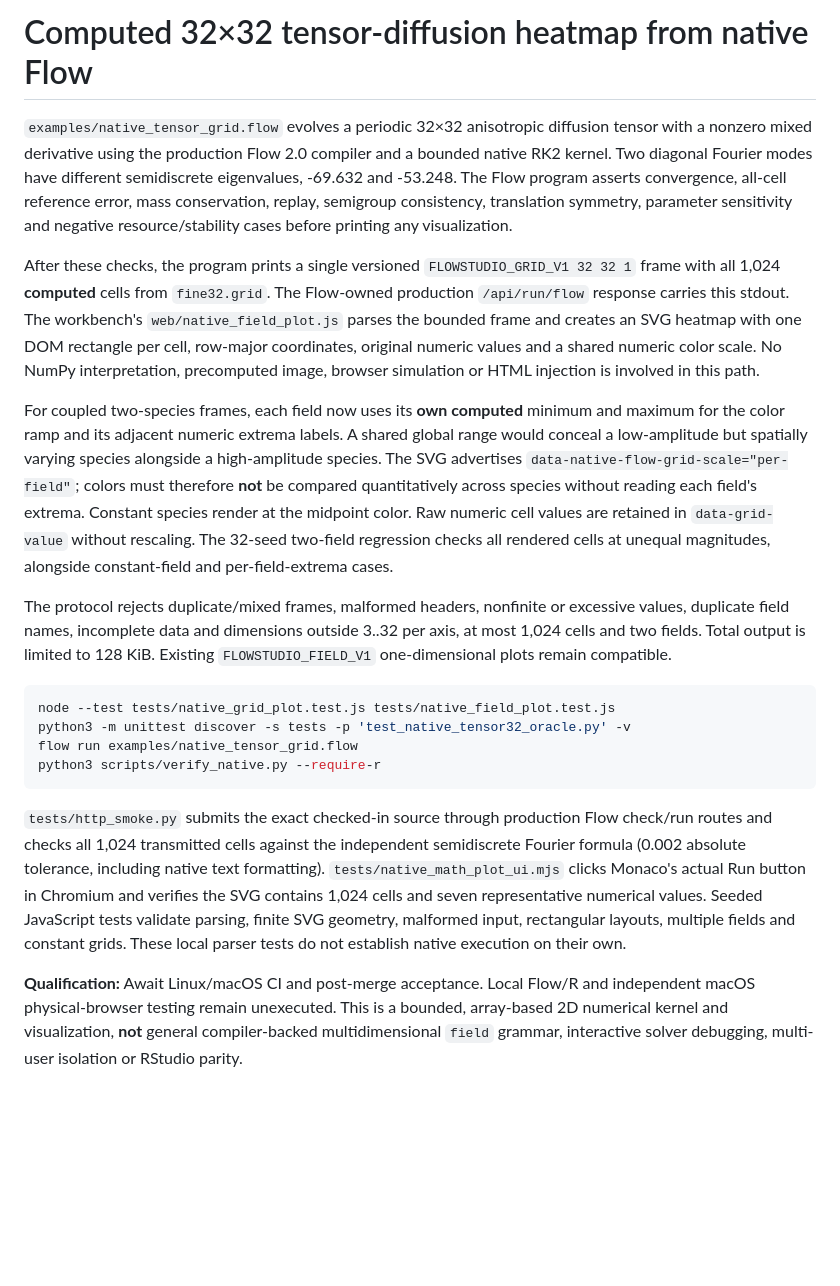
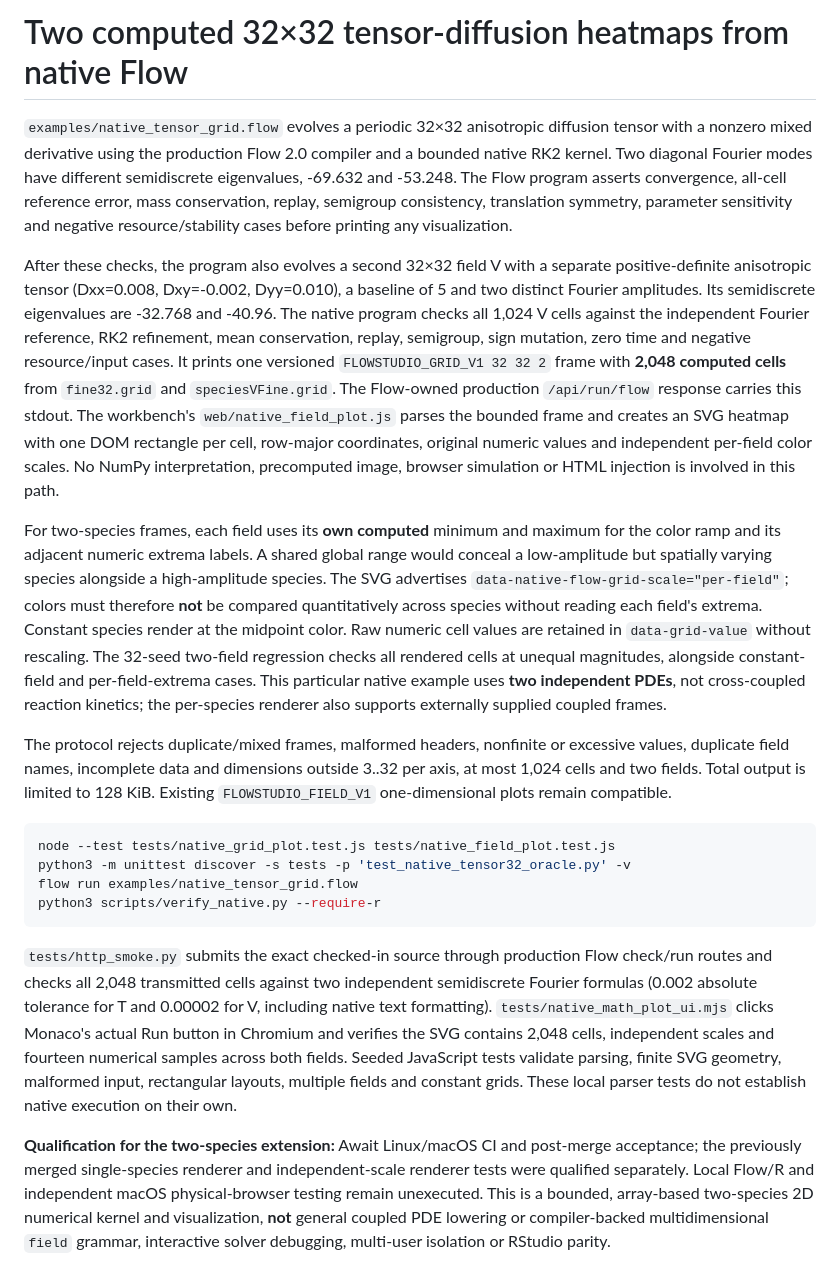
Before and after one commit to godofecht/FlowStudio, a Markdown page: docs/NATIVE_TENSOR_HEATMAP.md, the part around the change. GitHub-like rendering; blank space fills up the shorter version.

Commit message:
docs: distinguish two computed PDE species from general coupled field lowering

````diff
--- a/docs/NATIVE_TENSOR_HEATMAP.md
+++ b/docs/NATIVE_TENSOR_HEATMAP.md
@@ -1,4 +1,4 @@
-# Computed 32×32 tensor-diffusion heatmap from native Flow
+# Two computed 32×32 tensor-diffusion heatmaps from native Flow
 
 `examples/native_tensor_grid.flow` evolves a periodic 32×32 anisotropic
 diffusion tensor with a nonzero mixed derivative using the production Flow 2.0
@@ -8,16 +8,22 @@ asserts convergence, all-cell reference error, mass conservation, replay,
 semigroup consistency, translation symmetry, parameter sensitivity and
 negative resource/stability cases before printing any visualization.
 
-After these checks, the program prints a single versioned
-`FLOWSTUDIO_GRID_V1 32 32 1` frame with all 1,024 **computed** cells from
-`fine32.grid`. The Flow-owned production `/api/run/flow` response carries
+After these checks, the program also evolves a second 32×32 field V with a
+separate positive-definite anisotropic tensor (Dxx=0.008, Dxy=-0.002,
+Dyy=0.010), a baseline of 5 and two distinct Fourier amplitudes. Its
+semidiscrete eigenvalues are -32.768 and -40.96. The native program checks
+all 1,024 V cells against the independent Fourier reference, RK2 refinement,
+mean conservation, replay, semigroup, sign mutation, zero time and negative
+resource/input cases. It prints one versioned `FLOWSTUDIO_GRID_V1 32 32 2`
+frame with **2,048 computed cells** from `fine32.grid` and
+`speciesVFine.grid`. The Flow-owned production `/api/run/flow` response carries
 this stdout. The workbench's `web/native_field_plot.js` parses the bounded
 frame and creates an SVG heatmap with one DOM rectangle per cell, row-major
-coordinates, original numeric values and a shared numeric color scale.
+coordinates, original numeric values and independent per-field color scales.
 No NumPy interpretation, precomputed image, browser simulation or HTML
 injection is involved in this path.
 
-For coupled two-species frames, each field now uses its **own computed**
+For two-species frames, each field uses its **own computed**
 minimum and maximum for the color ramp and its adjacent numeric extrema
 labels. A shared global range would conceal a low-amplitude but spatially
 varying species alongside a high-amplitude species. The SVG advertises
@@ -26,7 +32,9 @@ compared quantitatively across species without reading each field's extrema.
 Constant species render at the midpoint color. Raw numeric cell values are
 retained in `data-grid-value` without rescaling. The 32-seed two-field
 regression checks all rendered cells at unequal magnitudes, alongside
-constant-field and per-field-extrema cases.
+constant-field and per-field-extrema cases. This particular native example
+uses **two independent PDEs**, not cross-coupled reaction kinetics; the
+per-species renderer also supports externally supplied coupled frames.
 
 The protocol rejects duplicate/mixed frames, malformed headers, nonfinite
 or excessive values, duplicate field names, incomplete data and dimensions
@@ -42,17 +50,19 @@ python3 scripts/verify_native.py --require-r
 ```
 
 `tests/http_smoke.py` submits the exact checked-in source through production
-Flow check/run routes and checks all 1,024 transmitted cells against the
-independent semidiscrete Fourier formula (0.002 absolute tolerance, including
-native text formatting). `tests/native_math_plot_ui.mjs` clicks Monaco's
-actual Run button in Chromium and verifies the SVG contains 1,024 cells and
-seven representative numerical values. Seeded JavaScript tests validate
+Flow check/run routes and checks all 2,048 transmitted cells against
+two independent semidiscrete Fourier formulas (0.002 absolute tolerance for
+T and 0.00002 for V, including native text formatting). `tests/native_math_plot_ui.mjs` clicks Monaco's
+actual Run button in Chromium and verifies the SVG contains 2,048 cells,
+independent scales and fourteen numerical samples across both fields. Seeded JavaScript tests validate
 parsing, finite SVG geometry, malformed input, rectangular layouts, multiple
 fields and constant grids. These local parser tests do not establish native
 execution on their own.
 
-**Qualification:** Await Linux/macOS CI and post-merge acceptance. Local
+**Qualification for the two-species extension:** Await Linux/macOS CI and
+post-merge acceptance; the previously merged single-species renderer and
+independent-scale renderer tests were qualified separately. Local
 Flow/R and independent macOS physical-browser testing remain unexecuted.
-This is a bounded, array-based 2D numerical kernel and visualization,
-**not** general compiler-backed multidimensional `field` grammar,
+This is a bounded, array-based two-species 2D numerical kernel and visualization,
+**not** general coupled PDE lowering or compiler-backed multidimensional `field` grammar,
 interactive solver debugging, multi-user isolation or RStudio parity.
````
